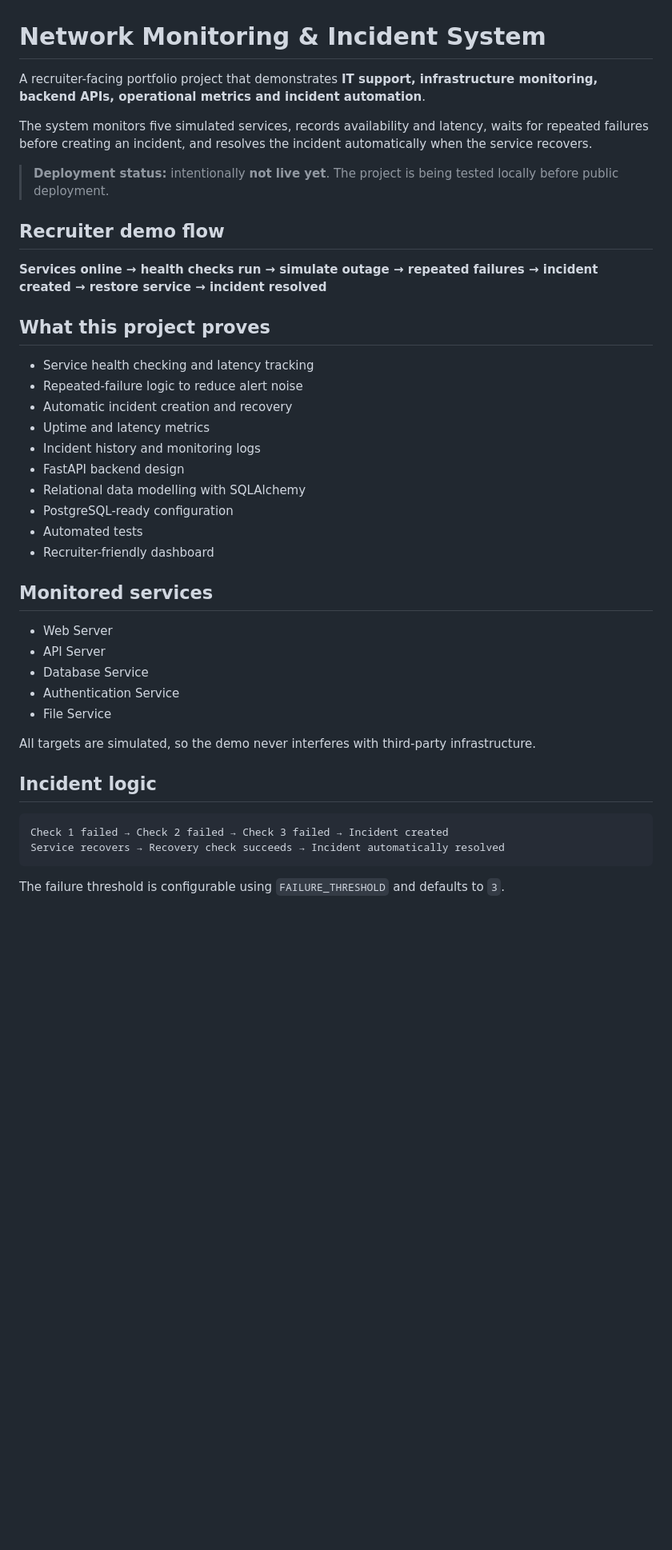
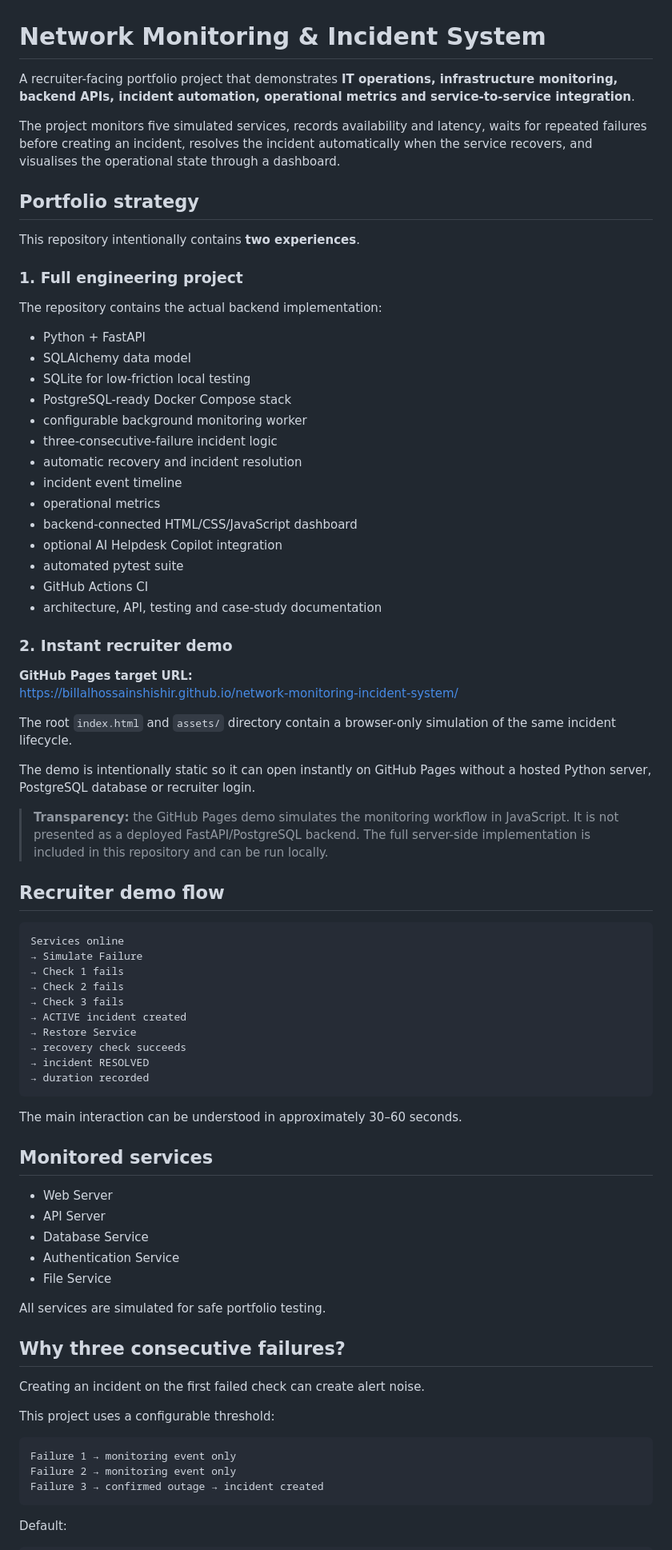
Before and after one commit to Billalhossainshishir/network-monitoring-incident-system, a Markdown page: README.md, the part around one of its changes. Shown at 80% size. Drawn GitHub-style; blank space fills up the shorter version.

````diff
--- a/README.md
+++ b/README.md
@@ -1,27 +1,59 @@
 # Network Monitoring & Incident System
 
-A recruiter-facing portfolio project that demonstrates **IT support, infrastructure monitoring, backend APIs, operational metrics and incident automation**.
+A recruiter-facing portfolio project that demonstrates **IT operations, infrastructure monitoring, backend APIs, incident automation, operational metrics and service-to-service integration**.
 
-The system monitors five simulated services, records availability and latency, waits for repeated failures before creating an incident, and resolves the incident automatically when the service recovers.
+The project monitors five simulated services, records availability and latency, waits for repeated failures before creating an incident, resolves the incident automatically when the service recovers, and visualises the operational state through a dashboard.
 
-> **Deployment status:** intentionally **not live yet**. The project is being tested locally before public deployment.
+## Portfolio strategy
+
+This repository intentionally contains **two experiences**.
+
+### 1. Full engineering project
+
+The repository contains the actual backend implementation:
+
+- Python + FastAPI
+- SQLAlchemy data model
+- SQLite for low-friction local testing
+- PostgreSQL-ready Docker Compose stack
+- configurable background monitoring worker
+- three-consecutive-failure incident logic
+- automatic recovery and incident resolution
+- incident event timeline
+- operational metrics
+- backend-connected HTML/CSS/JavaScript dashboard
+- optional AI Helpdesk Copilot integration
+- automated pytest suite
+- GitHub Actions CI
+- architecture, API, testing and case-study documentation
+
+### 2. Instant recruiter demo
+
+**GitHub Pages target URL:**
+https://billalhossainshishir.github.io/network-monitoring-incident-system/
+
+The root `index.html` and `assets/` directory contain a browser-only simulation of the same incident lifecycle.
+
+The demo is intentionally static so it can open instantly on GitHub Pages without a hosted Python server, PostgreSQL database or recruiter login.
+
+> **Transparency:** the GitHub Pages demo simulates the monitoring workflow in JavaScript. It is not presented as a deployed FastAPI/PostgreSQL backend. The full server-side implementation is included in this repository and can be run locally.
 
 ## Recruiter demo flow
 
-**Services online → health checks run → simulate outage → repeated failures → incident created → restore service → incident resolved**
+```text
+Services online
+→ Simulate Failure
+→ Check 1 fails
+→ Check 2 fails
+→ Check 3 fails
+→ ACTIVE incident created
+→ Restore Service
+→ recovery check succeeds
+→ incident RESOLVED
+→ duration recorded
+```
 
-## What this project proves
-
-- Service health checking and latency tracking
-- Repeated-failure logic to reduce alert noise
-- Automatic incident creation and recovery
-- Uptime and latency metrics
-- Incident history and monitoring logs
-- FastAPI backend design
-- Relational data modelling with SQLAlchemy
-- PostgreSQL-ready configuration
-- Automated tests
-- Recruiter-friendly dashboard
+The main interaction can be understood in approximately 30–60 seconds.
 
 ## Monitored services
 
@@ -31,14 +63,19 @@ The system monitors five simulated services, records availability and latency, w
 - Authentication Service
 - File Service
 
-All targets are simulated, so the demo never interferes with third-party infrastructure.
+All services are simulated for safe portfolio testing.
 
-## Incident logic
+## Why three consecutive failures?
+
+Creating an incident on the first failed check can create alert noise.
+
+This project uses a configurable threshold:
 
 ```text
-Check 1 failed → Check 2 failed → Check 3 failed → Incident created
-Service recovers → Recovery check succeeds → Incident automatically resolved
+Failure 1 → monitoring event only
+Failure 2 → monitoring event only
+Failure 3 → confirmed outage → incident created
 ```
 
-The failure threshold is configurable using `FAILURE_THRESHOLD` and defaults to `3`.
+Default:
 
````
Also changed, not shown: other parts of README.md (+308 -49 lines).
